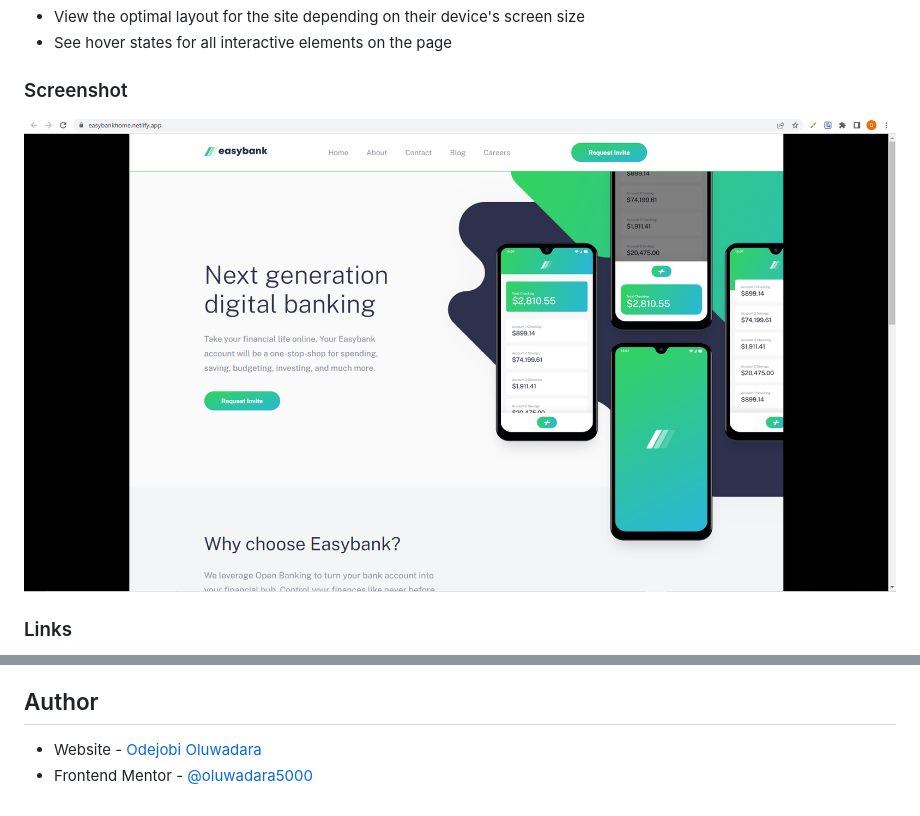
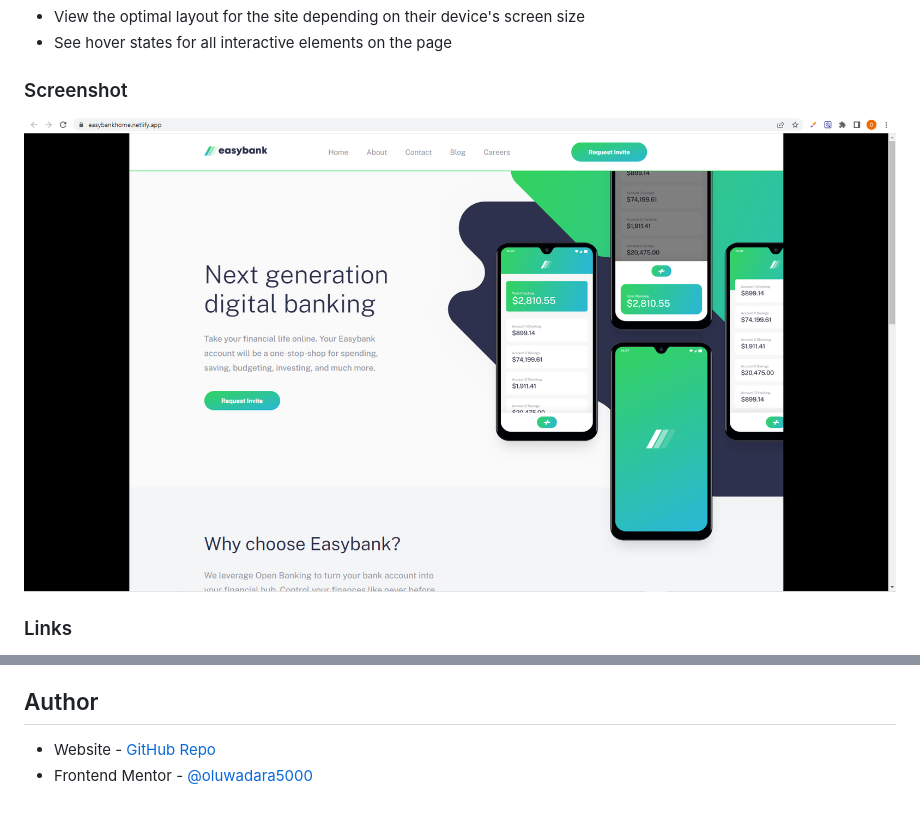
Before and after one commit to oluwadara5000/easybank, a Markdown page: README.md, 2 parts joined by grey strips. GitHub-like rendering; pictures changed too: images/easybank screenshot.png (deleted), images/easybank-screenshot.png (added).

Commit message:
Added screenshot and updated README

```diff
--- a/README.md
+++ b/README.md
@@ -22,7 +22,7 @@ Users should be able to:
 
 ### Screenshot
 
-![](./images/easybank%20screenshot.png)
+![](/images/easybank-screenshot.png)
 
 ### Links
 
@@ -40,5 +40,5 @@ Users should be able to:
 
 ## Author
 
-- Website - [Odejobi Oluwadara](https://github.com/oluwadara5000)
+- Website - [GitHub Repo](https://github.com/oluwadara5000)
 - Frontend Mentor - [@oluwadara5000](https://www.frontendmentor.io/profile/oluwadara5000)
```
